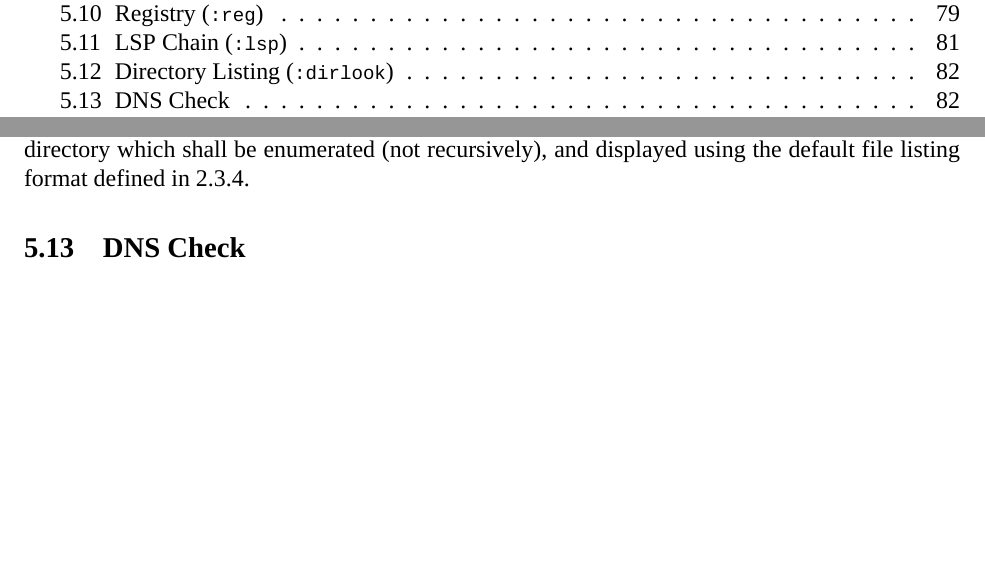
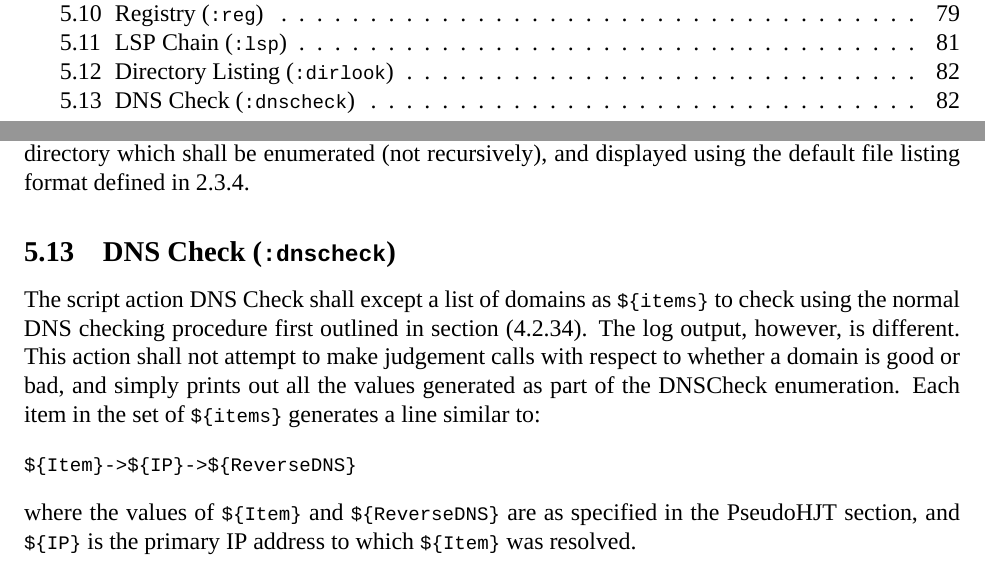
Before and after one commit to BillyONeal/Instalog, a LaTeX document (Docs/Instalog Specification/InstalogSpecification.tex, which reads Docs/Instalog Specification/sections/RepairActions.tex): two parts of pages 4 and 82 of 94, joined at a grey line, cut so that both start at the same text, the shorter picture padded with empty space. Compiled offline with XeLaTeX.

Commit message:
Added DNSCheck fix action section.

```diff
--- a/Docs/Instalog Specification/sections/RepairActions.tex
+++ b/Docs/Instalog Specification/sections/RepairActions.tex
@@ -270,5 +270,17 @@ The directory listing command accepts a set of \var{items}. For each item in the
 set, the item is a directory which shall be enumerated (not recursively), and
 displayed using the default file listing format defined in \ref{filelisting}.
 
-\subsection{DNS Check}
-%Whoever gets there first
+\subsection{DNS Check (\texttt{:dnscheck})}
+The script action DNS Check shall except a list of domains as \var{items} to
+check using the normal DNS checking procedure first outlined in section
+(\ref{sec:hjt_dnscheck}). The log output, however, is different. This action
+shall not attempt to make judgement calls with respect to whether a domain is
+good or bad, and simply prints out all the values generated as part of the
+DNSCheck enumeration. Each item in the set of \var{items} generates a line
+similar to:
+\begin{verbatim}
+${Item}->${IP}->${ReverseDNS}
+\end{verbatim}
+where the values of \var{Item} and \var{ReverseDNS} are as specified in the
+PseudoHJT section, and \var{IP} is the primary IP address to which \var{Item}
+was resolved.
```
Also changed, not shown: Docs/Instalog Specification/sections/ScanningActions.tex (+1 -1 lines).
